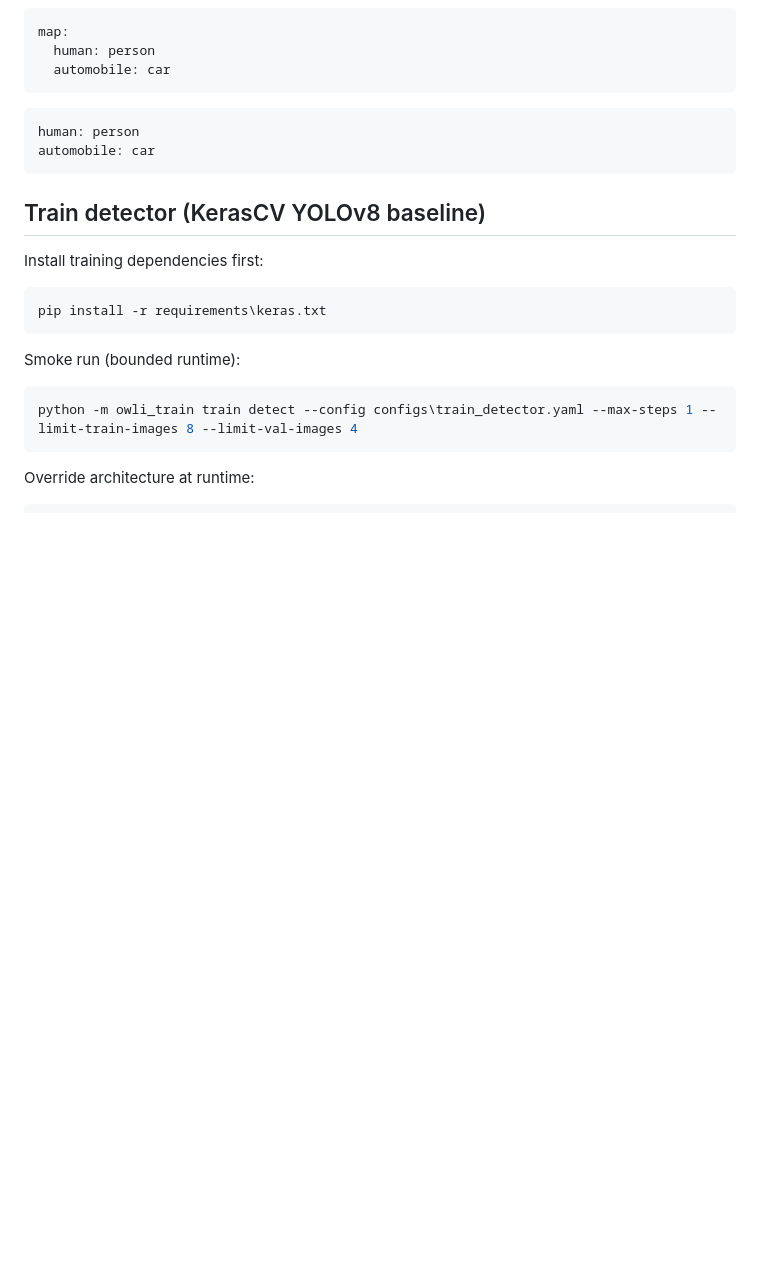
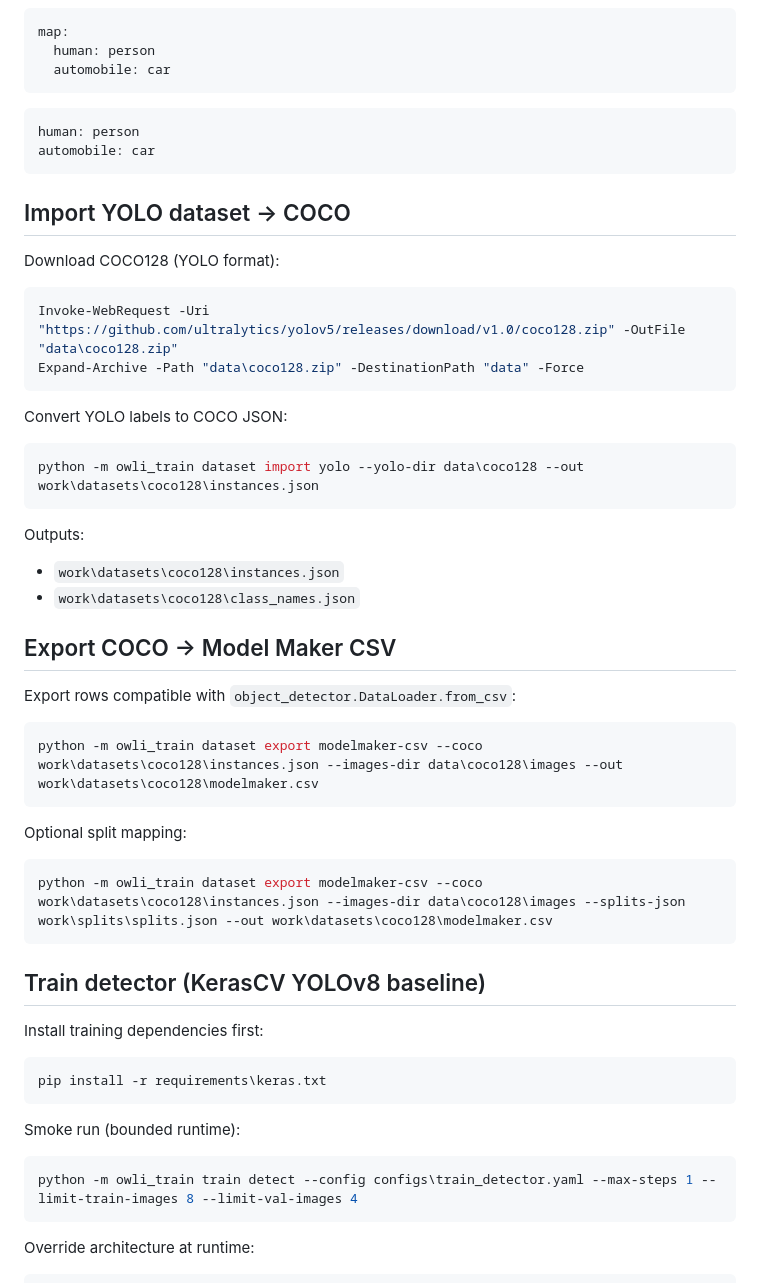
Before and after one commit to KreutzM/owli-detector-train-keras, a Markdown page: docs/runbook.md, the part around one of its changes. Rendered like a GitHub page; blank space fills up the shorter version.

Commit message:
docs: add coco128 and efficientdet model maker runbook steps

````diff
--- a/docs/runbook.md
+++ b/docs/runbook.md
@@ -61,6 +61,39 @@ human: person
 automobile: car
 ```
 
+## Import YOLO dataset -> COCO
+
+Download COCO128 (YOLO format):
+
+```powershell
+Invoke-WebRequest -Uri "https://github.com/ultralytics/yolov5/releases/download/v1.0/coco128.zip" -OutFile "data\coco128.zip"
+Expand-Archive -Path "data\coco128.zip" -DestinationPath "data" -Force
+```
+
+Convert YOLO labels to COCO JSON:
+
+```powershell
+python -m owli_train dataset import yolo --yolo-dir data\coco128 --out work\datasets\coco128\instances.json
+```
+
+Outputs:
+- `work\datasets\coco128\instances.json`
+- `work\datasets\coco128\class_names.json`
+
+## Export COCO -> Model Maker CSV
+
+Export rows compatible with `object_detector.DataLoader.from_csv`:
+
+```powershell
+python -m owli_train dataset export modelmaker-csv --coco work\datasets\coco128\instances.json --images-dir data\coco128\images --out work\datasets\coco128\modelmaker.csv
+```
+
+Optional split mapping:
+
+```powershell
+python -m owli_train dataset export modelmaker-csv --coco work\datasets\coco128\instances.json --images-dir data\coco128\images --splits-json work\splits\splits.json --out work\datasets\coco128\modelmaker.csv
+```
+
 ## Train detector (KerasCV YOLOv8 baseline)
 
 Install training dependencies first:
````
Also changed, not shown: other parts of docs/runbook.md (+27 -0 lines).
